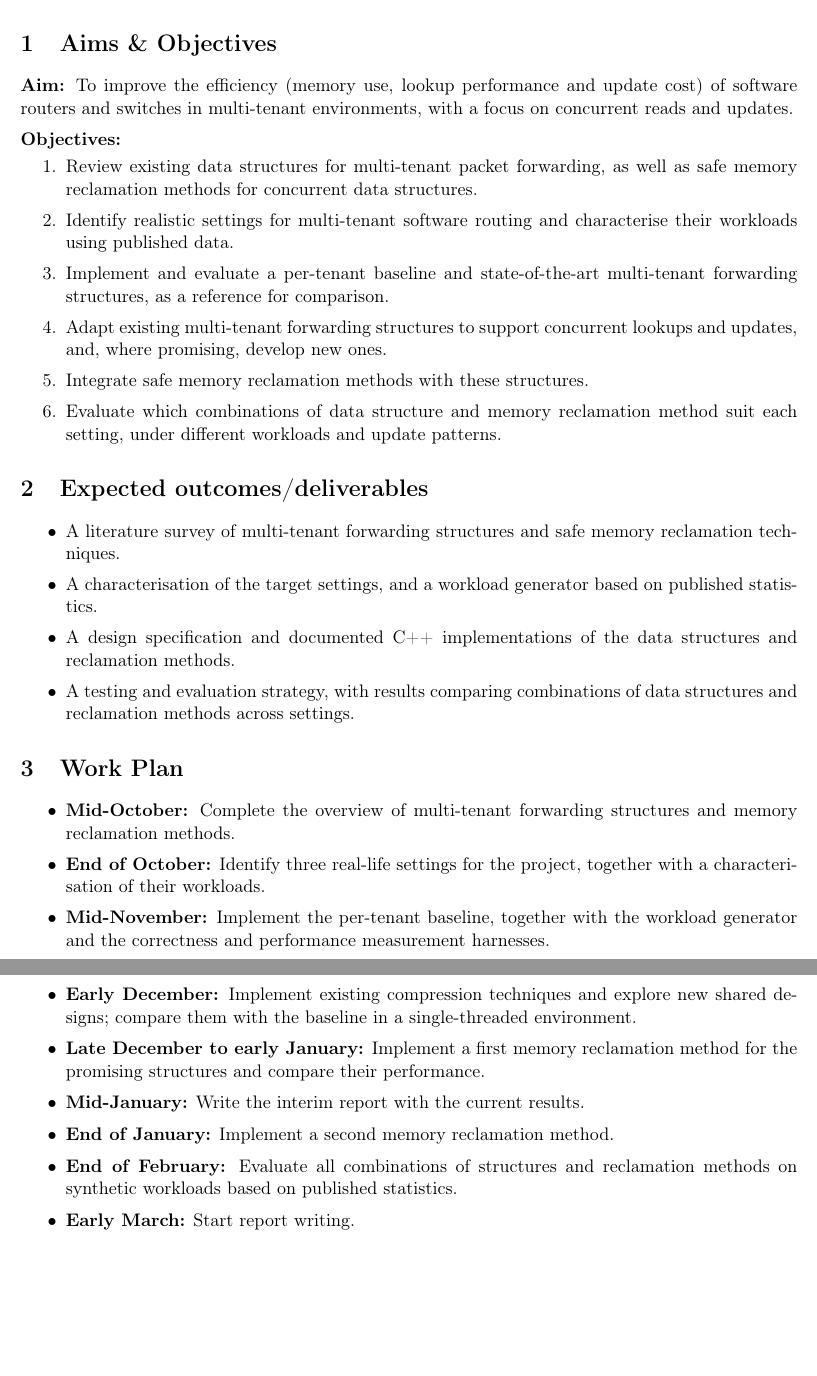
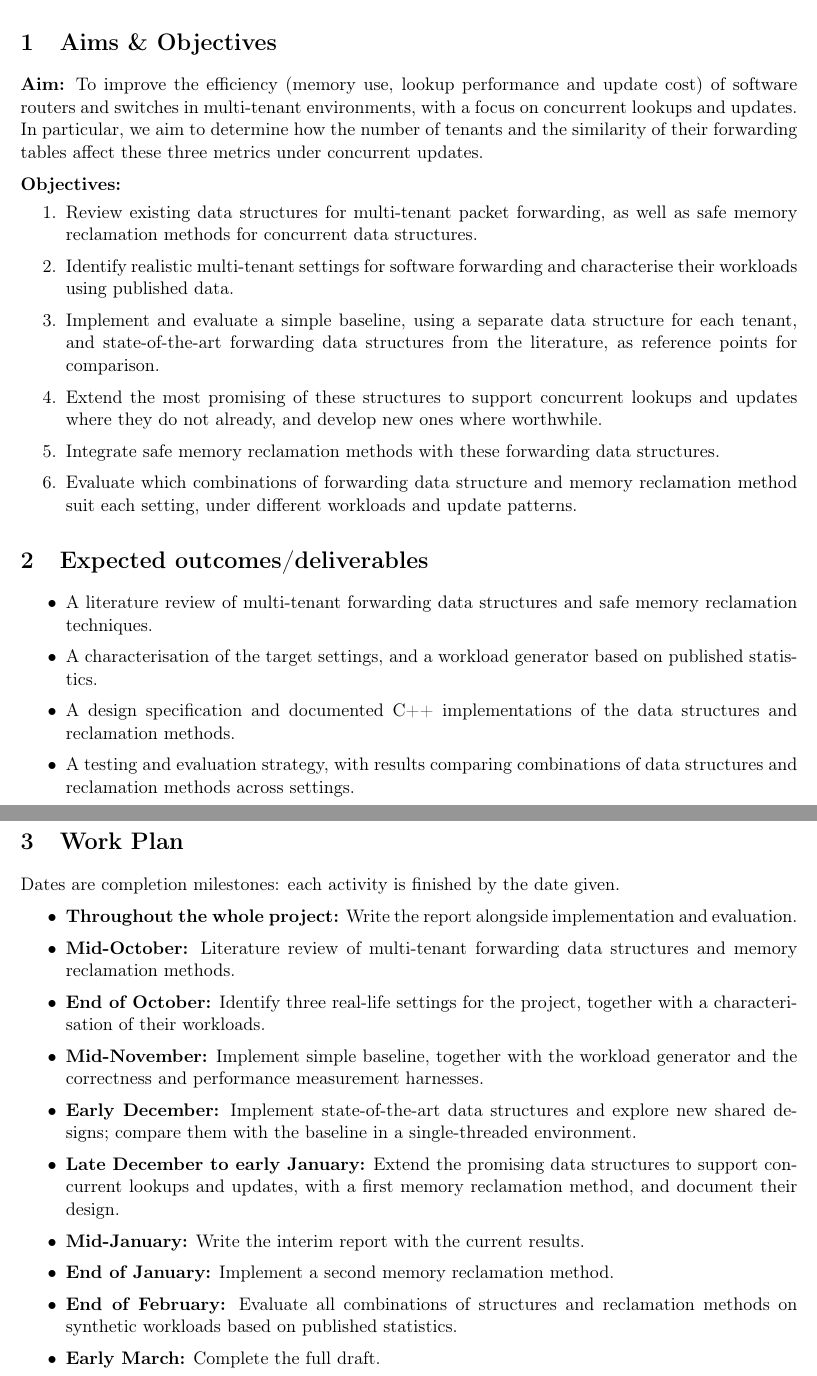
Before and after one commit to Maksymilian-Sieklinski/Concurrent-Multi-Tenant-Longest-Prefix-Matching-for-Software-Routers-and-Switches, a LaTeX document (docs/project_plan/project_plan.tex): two parts of pages 1 and 2 of 2, joined at a grey line, cut so that both start at the same text, the shorter picture padded with empty space. Compiled offline with pdfLaTeX.

Commit message:
Updates the project_plan and added a README

```diff
--- a/docs/project_plan/project_plan.tex
+++ b/docs/project_plan/project_plan.tex
@@ -19,29 +19,31 @@
 \section{Aims \& Objectives}
 
 \noindent\textbf{Aim:} To improve the efficiency (memory use, lookup performance and update cost) of
-software routers and switches in multi-tenant environments, with a focus on concurrent reads and
-updates.
+software routers and switches in multi-tenant environments, with a focus on concurrent lookups and
+updates. In particular, we aim to determine how the number of tenants and the similarity of their
+forwarding tables affect these three metrics under concurrent updates.
 
 \medskip
 \noindent\textbf{Objectives:}
 \begin{enumerate}
   \item Review existing data structures for multi-tenant packet forwarding, as well as safe memory
   reclamation methods for concurrent data structures.
-  \item Identify realistic settings for multi-tenant software routing and characterise their
+  \item Identify realistic multi-tenant settings for software forwarding and characterise their
   workloads using published data.
-  \item Implement and evaluate a per-tenant baseline and state-of-the-art multi-tenant forwarding
-  structures, as a reference for comparison.
-  \item Adapt existing multi-tenant forwarding structures to support concurrent lookups and updates,
-  and, where promising, develop new ones.
-  \item Integrate safe memory reclamation methods with these structures.
-  \item Evaluate which combinations of data structure and memory reclamation method suit each
-  setting, under different workloads and update patterns.
+  \item Implement and evaluate a simple baseline, using a separate data structure for each tenant,
+  and state-of-the-art forwarding data structures from the literature, as reference points for
+  comparison.
+  \item Extend the most promising of these structures to support concurrent lookups and updates
+  where they do not already, and develop new ones where worthwhile.
+  \item Integrate safe memory reclamation methods with these forwarding data structures.
+  \item Evaluate which combinations of forwarding data structure and memory reclamation method suit
+  each setting, under different workloads and update patterns.
 \end{enumerate}
 
 \section{Expected outcomes/deliverables}
 
 \begin{itemize}
-  \item A literature survey of multi-tenant forwarding structures and safe memory reclamation
+  \item A literature review of multi-tenant forwarding data structures and safe memory reclamation
   techniques.
   \item A characterisation of the target settings, and a workload generator based on published
   statistics.
@@ -54,21 +57,26 @@ updates.
 \section{Work Plan}
 
+\noindent Dates are completion milestones: each activity is finished by the date given.
+
 \begin{itemize}
-  \item \textbf{Mid-October:} Complete the overview of multi-tenant forwarding structures and memory
-  reclamation methods.
+  \item \textbf{Throughout the whole project:} Write the report alongside implementation and
+  evaluation.
+  \item \textbf{Mid-October:} Literature review of multi-tenant forwarding data structures and
+  memory reclamation methods.
   \item \textbf{End of October:} Identify three real-life settings for the project, together with a
   characterisation of their workloads.
-  \item \textbf{Mid-November:} Implement the per-tenant baseline, together with the workload
-  generator and the correctness and performance measurement harnesses.
-  \item \textbf{Early December:} Implement existing compression techniques and explore new shared
+  \item \textbf{Mid-November:} Implement simple baseline, together with the workload generator and
+  the correctness and performance measurement harnesses.
+  \item \textbf{Early December:} Implement state-of-the-art data structures and explore new shared
   designs; compare them with the baseline in a single-threaded environment.
-  \item \textbf{Late December to early January:} Implement a first memory reclamation method for the
-  promising structures and compare their performance.
+  \item \textbf{Late December to early January:} Extend the promising data structures to support
+  concurrent lookups and updates, with a first memory reclamation method, and document their
+  design.
   \item \textbf{Mid-January:} Write the interim report with the current results.
   \item \textbf{End of January:} Implement a second memory reclamation method.
   \item \textbf{End of February:} Evaluate all combinations of structures and reclamation methods on
   synthetic workloads based on published statistics.
-  \item \textbf{Early March:} Start report writing.
+  \item \textbf{Early March:} Complete the full draft.
 \end{itemize}
 
 \end{document}
```
Also changed, not shown: docs/project_plan/project_plan.md (+16 -14 lines), README.md (added), docs/project_plan/project_plan.pdf, docs/project_plan/project_plan.tex (1 more changed lines).
